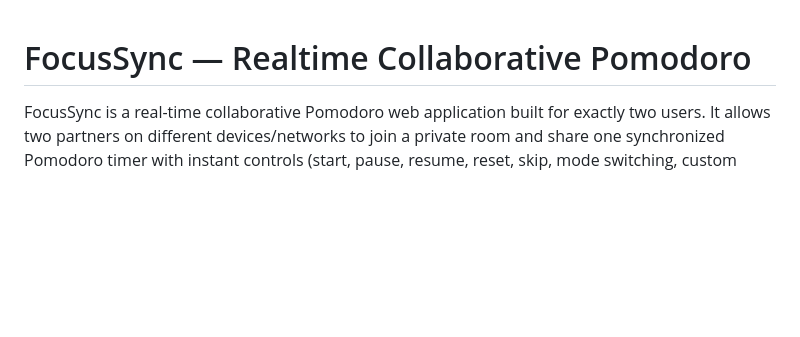
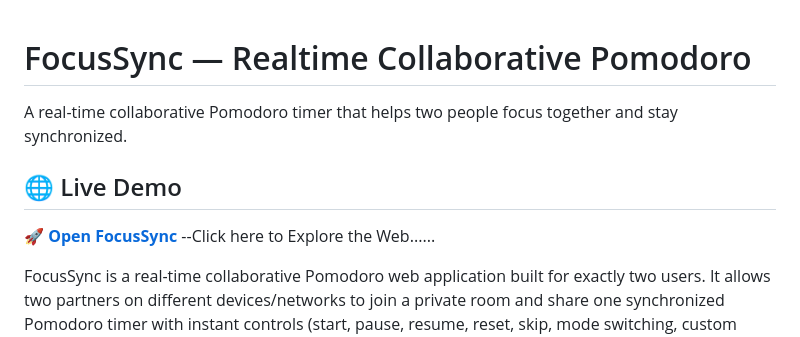
Before and after one commit to Dipali-Patil-11/FocusSync-Real-Time-Collaborative-Pomodoro, a Markdown page: README.md, the part around the change. Rendered like a GitHub page; blank space fills up the shorter version.

Commit message:
Readme Added

```diff
--- a/README.md
+++ b/README.md
@@ -1,4 +1,10 @@
 # FocusSync — Realtime Collaborative Pomodoro
+
+A real-time collaborative Pomodoro timer that helps two people focus together and stay synchronized.
+
+## 🌐 Live Demo
+
+**[🚀 Open FocusSync](https://focussync-real-time-collaborative.onrender.com/)** --Click here to Explore the Web......
 
 FocusSync is a real-time collaborative Pomodoro web application built for exactly two users. It allows two partners on different devices/networks to join a private room and share one synchronized Pomodoro timer with instant controls (start, pause, resume, reset, skip, mode switching, custom duration settings, visual toast notifications, and synthesized sound tones).
 
```
